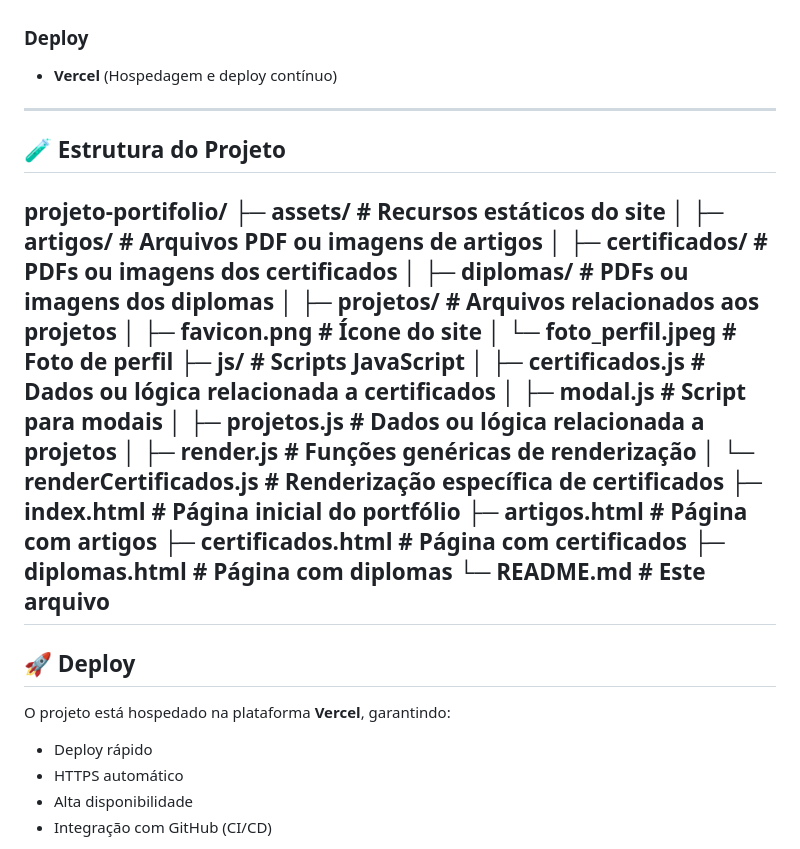
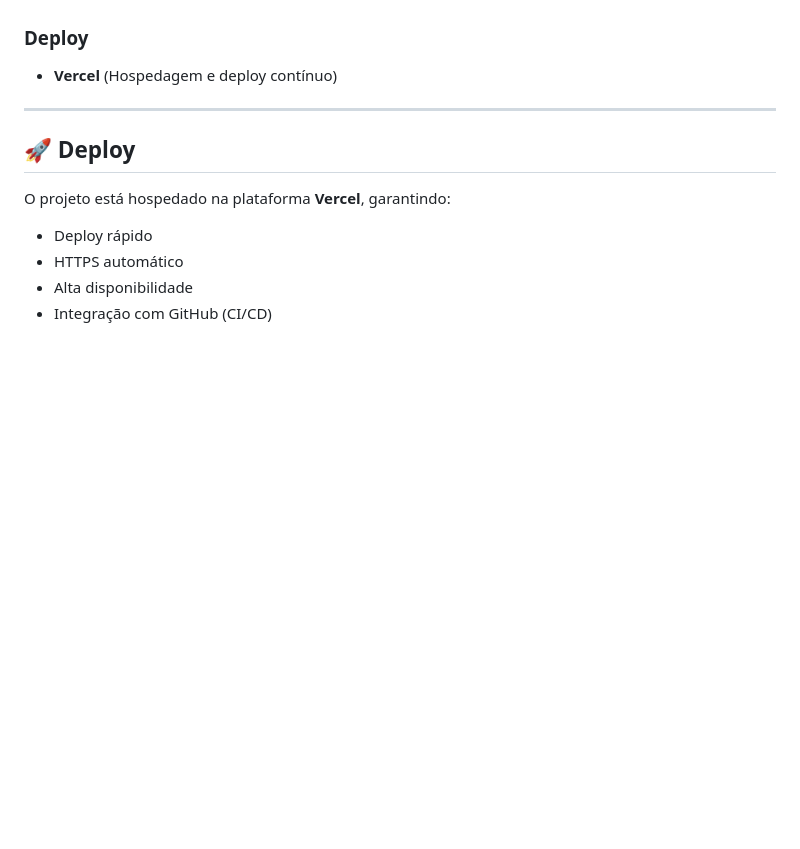
Before and after one commit to DevWeslen/ProjectHub, a Markdown page: README.md, the part around the change. Rendered like a GitHub page; blank space fills up the shorter version.

Commit message:
atualizacao readme

```diff
--- a/README.md
+++ b/README.md
@@ -67,29 +67,6 @@ O objetivo do sistema é servir como **vitrine técnica**, **acadêmica** e **in
 
 ---
 
-## 🧪 Estrutura do Projeto
-
-projeto-portifolio/
-├─ assets/ # Recursos estáticos do site
-│ ├─ artigos/ # Arquivos PDF ou imagens de artigos
-│ ├─ certificados/ # PDFs ou imagens dos certificados
-│ ├─ diplomas/ # PDFs ou imagens dos diplomas
-│ ├─ projetos/ # Arquivos relacionados aos projetos
-│ ├─ favicon.png # Ícone do site
-│ └─ foto_perfil.jpeg # Foto de perfil
-├─ js/ # Scripts JavaScript
-│ ├─ certificados.js # Dados ou lógica relacionada a certificados
-│ ├─ modal.js # Script para modais
-│ ├─ projetos.js # Dados ou lógica relacionada a projetos
-│ ├─ render.js # Funções genéricas de renderização
-│ └─ renderCertificados.js # Renderização específica de certificados
-├─ index.html # Página inicial do portfólio
-├─ artigos.html # Página com artigos
-├─ certificados.html # Página com certificados
-├─ diplomas.html # Página com diplomas
-└─ README.md # Este arquivo
----
-
 ## 🚀 Deploy
 
 O projeto está hospedado na plataforma **Vercel**, garantindo:
```
